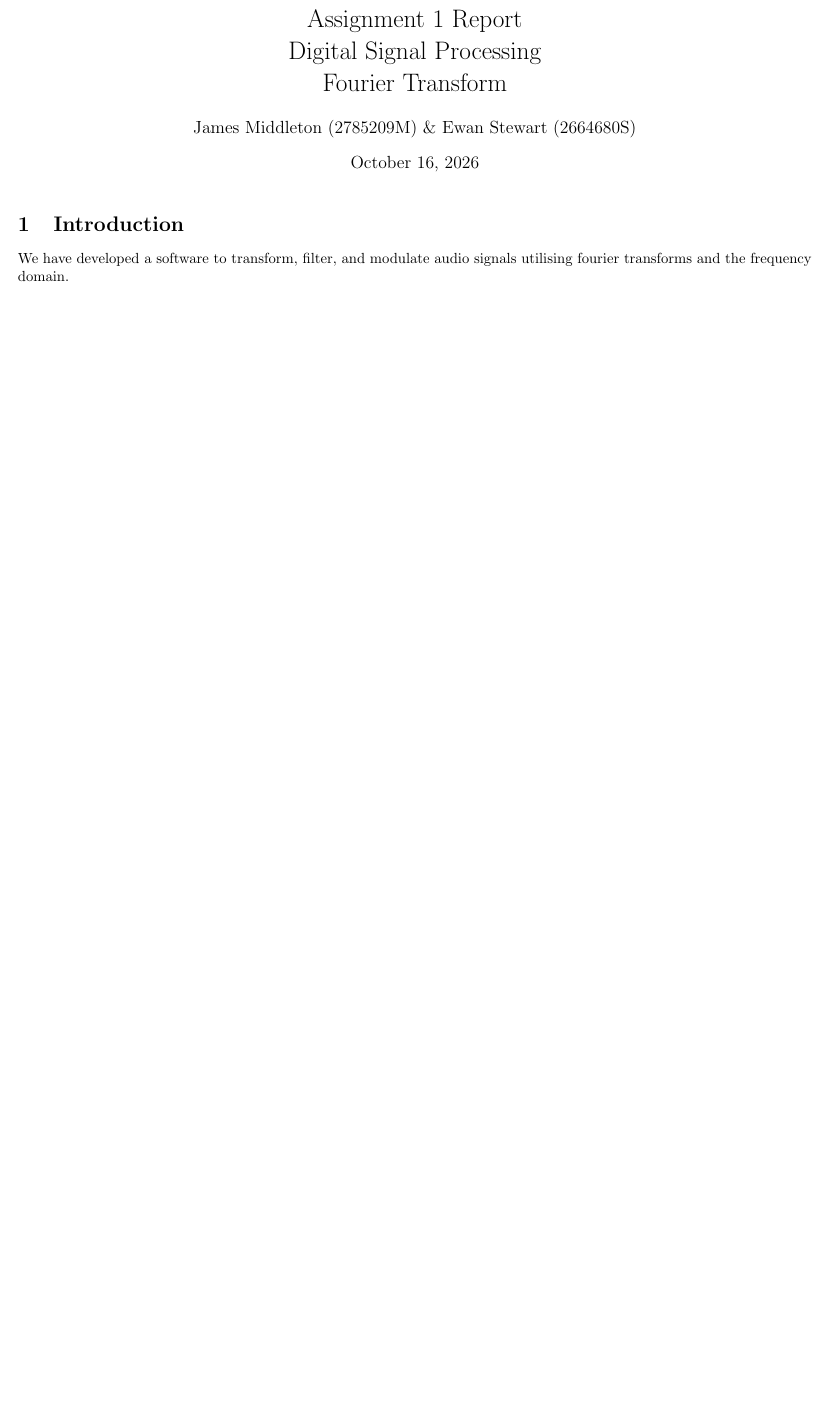
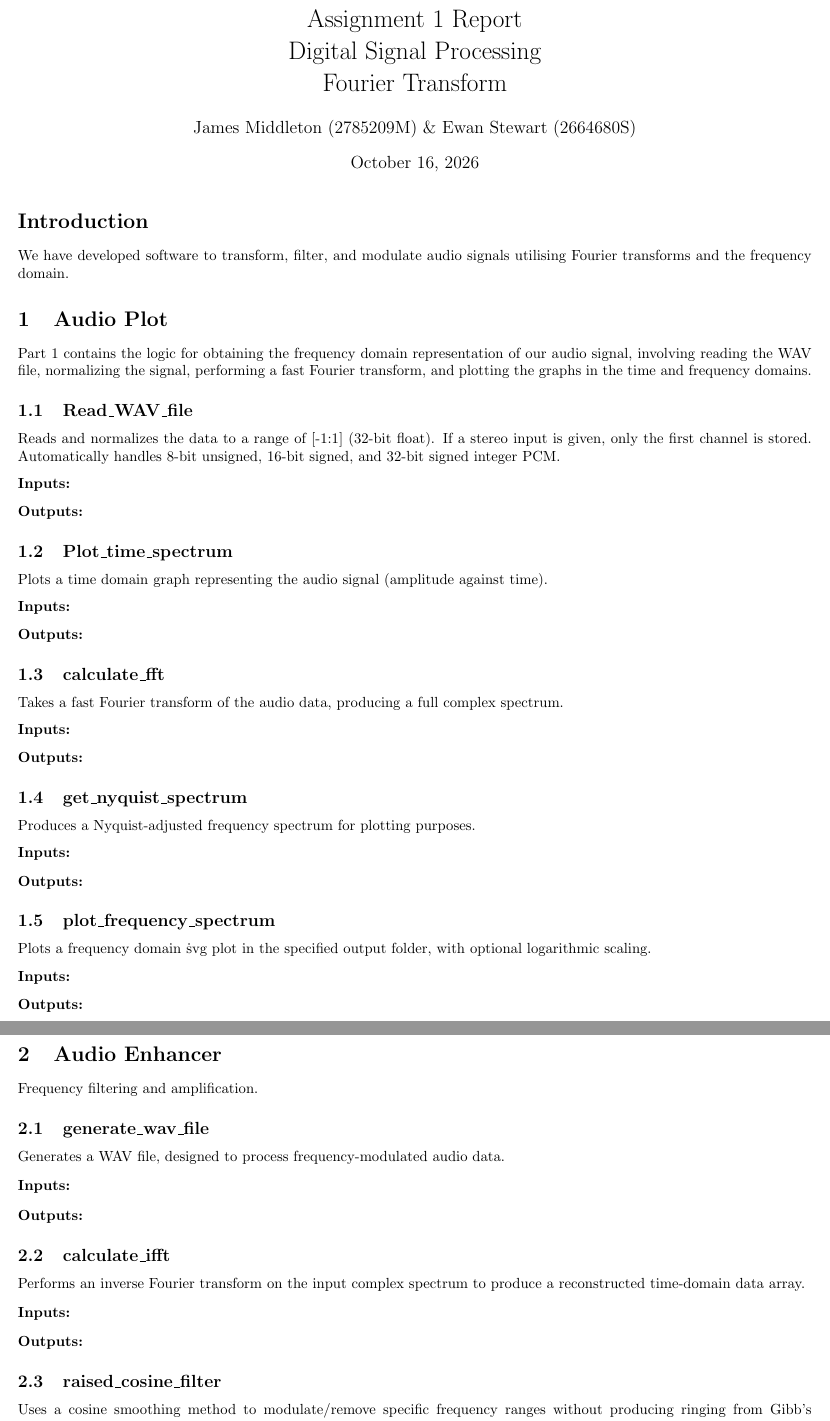
Before and after one commit to 2785209M/dsp_assignment_1, a LaTeX document (LATEX/report.tex): part of the page before the commit and two parts of pages 1 and 2 of 2 after it, the two joined at a grey line, cut so that both start at the same text, the shorter picture padded with empty space. Compiled offline with pdfLaTeX.

Commit message:
JM - update report

```diff
--- a/LATEX/report.tex
+++ b/LATEX/report.tex
@@ -10,5 +9,65 @@
 \begin{document}
 \maketitle
 
-\section{Introduction}
-We have developed a software to transform, filter, and modulate audio signals utilising fourier transforms and the frequency domain.
+\section*{Introduction}
+We have developed software to transform, filter, and modulate audio signals utilising Fourier transforms and the frequency domain.
+
+\section{Audio Plot}
+Part 1 contains the logic for obtaining the frequency domain representation of our audio signal, involving reading the WAV file, normalizing the signal, performing a fast Fourier transform, and plotting the graphs in the time and frequency domains.
+
+\subsection{Read\_WAV\_file}
+Reads and normalizes the data to a range of [-1:1] (32-bit float). If a stereo input is given, only the first channel is stored. Automatically handles 8-bit unsigned, 16-bit signed, and 32-bit signed integer PCM.
+\begin{description}
+    \item[Inputs:]
+    \item[Outputs:]
+\end{description}
+
+\subsection{Plot\_time\_spectrum}
+Plots a time domain graph representing the audio signal (amplitude against time).
+\begin{description}
+    \item[Inputs:]
+    \item[Outputs:]
+\end{description}
+
+\subsection{calculate\_fft}
+Takes a fast Fourier transform of the audio data, producing a full complex spectrum.
+\begin{description}
+    \item[Inputs:]
+    \item[Outputs:]
+\end{description}
+
+\subsection{get\_nyquist\_spectrum}
+Produces a Nyquist-adjusted frequency spectrum for plotting purposes.
+\begin{description}
+    \item[Inputs:]
+    \item[Outputs:]
+\end{description}
+
+\subsection{plot\_frequency\_spectrum}
+Plots a frequency domain \.svg plot in the specified output folder, with optional logarithmic scaling.
+\begin{description}
+    \item[Inputs:]
+    \item[Outputs:]
+\end{description}
+
+
+\section{Audio Enhancer}
+Frequency filtering and amplification.
+
+\subsection{generate\_wav\_file}
+Generates a WAV file, designed to process frequency-modulated audio data.
+\begin{description}
+    \item[Inputs:]
+    \item[Outputs:]
+\end{description}
+
+\subsection{calculate\_ifft}
+Performs an inverse Fourier transform on the input complex spectrum to produce a reconstructed time-domain data array.
+\begin{description}
+    \item[Inputs:]
+    \item[Outputs:]
+\end{description}
+
+\subsection{raised\_cosine\_filter}
+Uses a cosine smoothing method to modulate/remove specific frequency ranges without producing ringing from Gibb's phenomenon.
+\begin{description}
```
Also changed, not shown: LATEX/report.pdf, LATEX/report.tex (8 more changed lines), 5 other files.
